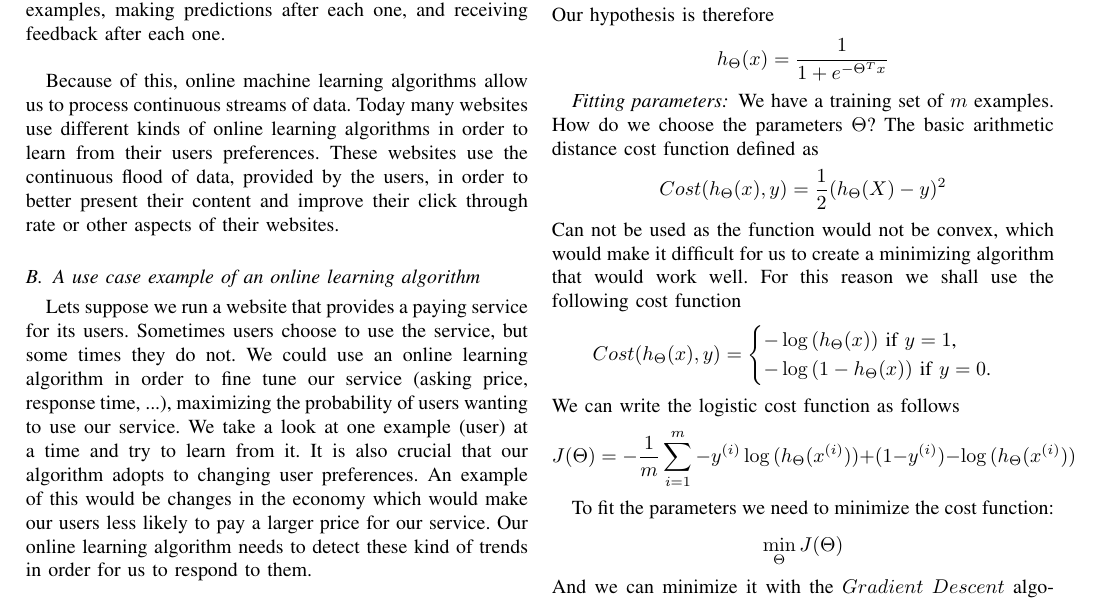
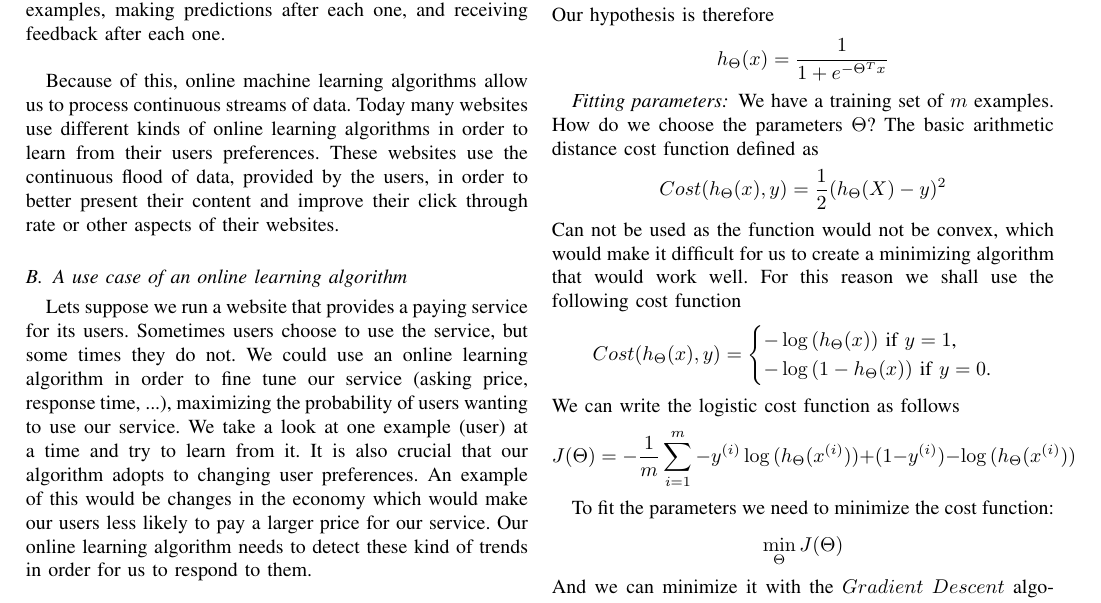
Before and after one commit to anze3db/ReservoirSampling, a LaTeX paper (ReservoirSampling.tex): part of page 3 of 6, cut so that both start at the same text. Compiled offline with pdfLaTeX.

Commit message:
Use case!!

```diff
--- a/ReservoirSampling.tex
+++ b/ReservoirSampling.tex
@@ -120,7 +120,7 @@ As we have mentioned in the chapters above, sometimes we do not need to process
 In this learning setting the learner receives a sequence of examples, making predictions after each one, and receiving feedback after each one.\\
 
 Because of this, online machine learning algorithms allow us to process continuous streams of data. Today many websites use different kinds of online learning algorithms in order to learn from their users preferences. These websites use the continuous flood of data, provided by the users, in order to better present their content and improve their click through rate or other aspects of their websites.
-\subsection{A use case example of an online learning algorithm}
+\subsection{A use case of an online learning algorithm}
 Lets suppose we run a website that provides a paying service for its users. Sometimes users choose to use the service, but some times they do not. We could use an online learning algorithm in order to fine tune our service (asking price, response time, ...), maximizing the probability of users wanting to use our service. We take a look at one example (user) at a time and try to learn from it. It is also crucial that our algorithm adopts to changing user preferences. An example of this would be changes in the economy which would make our users less likely to pay a larger price for our service. Our online learning algorithm needs to detect these kind of trends in order for us to respond to them.
 \subsection{A basic online learning algorithm}
 The implementation of a basic online learning algorithm would be as follows:
```
Also changed, not shown: ReservoirSampling.pdf.
